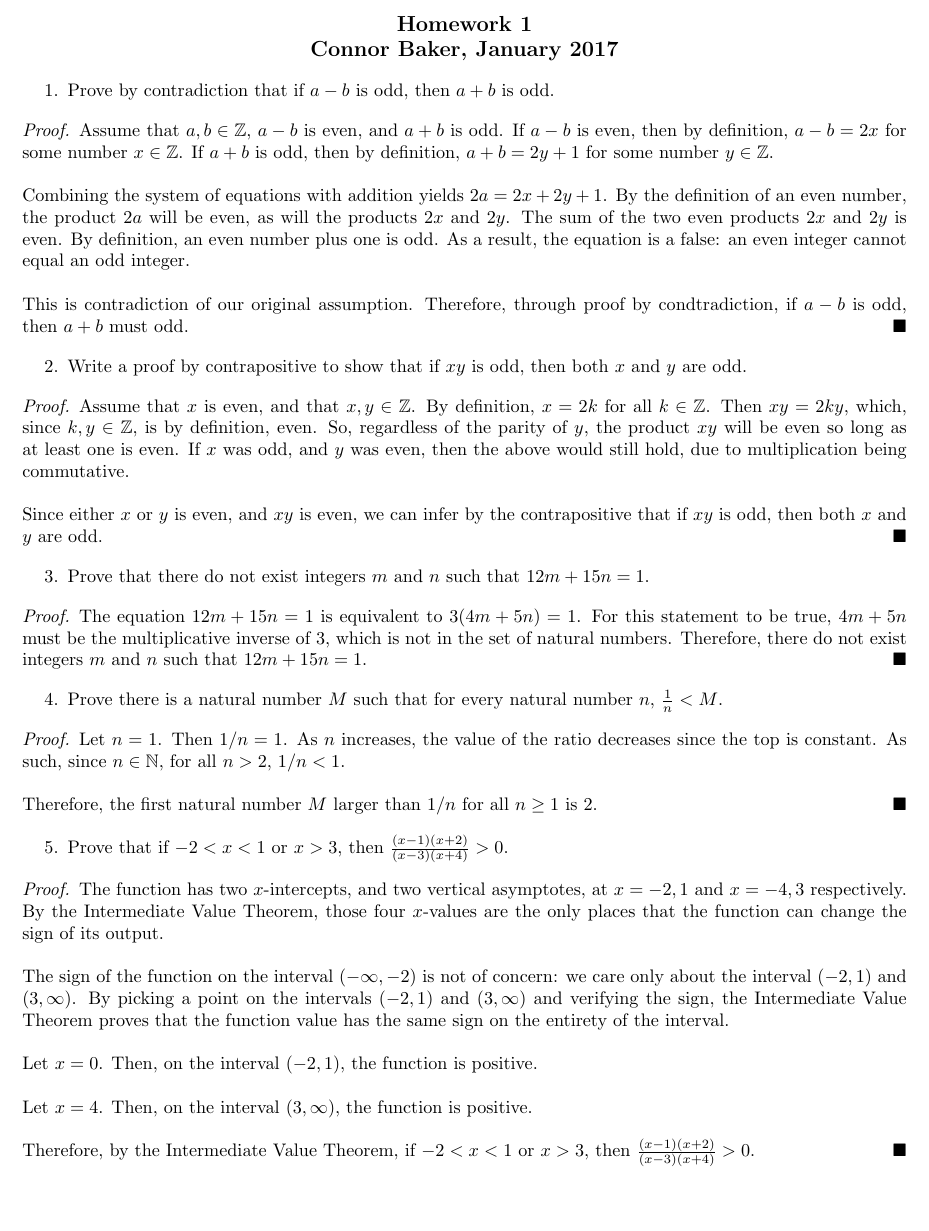
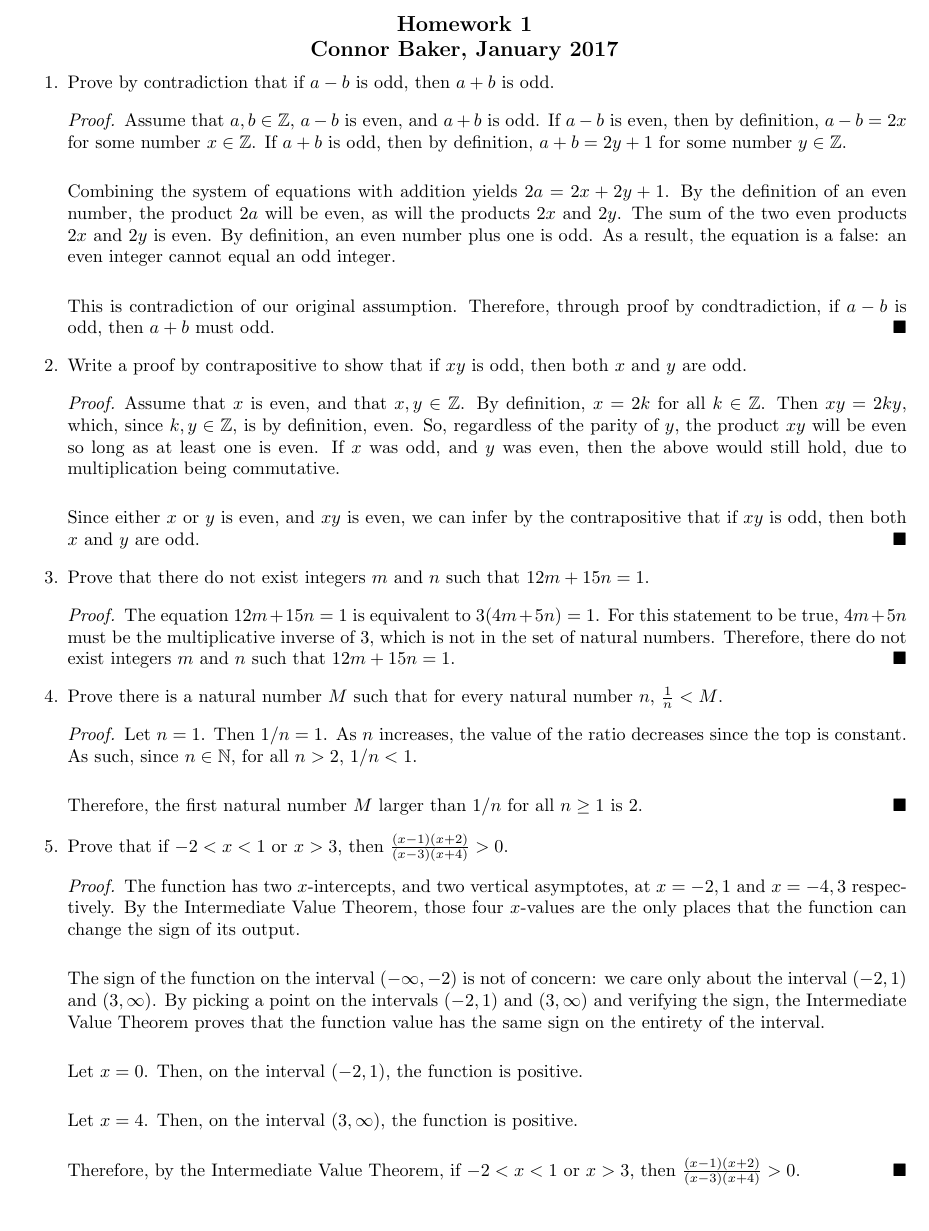
Before and after one commit to ConnorBaker/MTH295, a LaTeX problem sheet (Homework1/Homework1Response.tex): part of the page, cut so that both start at the same text. Compiled offline with pdfLaTeX.

Commit message:
Homework1: v0.4c

```diff
--- a/Homework1/Homework1Response.tex
+++ b/Homework1/Homework1Response.tex
@@ -47,12 +47,10 @@
 \subsection*{Homework 1\\Connor Baker, January 2017}
 \end{center}
 
+\begin{enumerate}
 % Problem 1
-\begin{enumerate}
 \item Prove by contradiction that if $a-b$ is odd, then $a+b$ is odd.
-\end{enumerate}
-
-% Proof
+  % Proof 1
   \begin{proof}
     Assume that $a,b\in\Z$, $a-b$ is even, and $a+b$ is odd. If $a-b$ is even, then by definition, $a-b=2x$ for some number $x\in\Z$. If $a+b$ is odd, then by definition, $a+b=2y+1$ for some number $y\in\Z$.
     \\
@@ -62,11 +60,8 @@
   \end{proof}
 
 % Problem 2
-\begin{enumerate}
-\item[2.] Write a proof by contrapositive to show that if $xy$ is odd, then both $x$ and $y$ are odd.
-\end{enumerate}
-
-% Proof
+\item Write a proof by contrapositive to show that if $xy$ is odd, then both $x$ and $y$ are odd.
+  % Proof 2
   \begin{proof}
     Assume that $x$ is even, and that $x,y\in\Z$. By definition, $x=2k$ for all $k\in\Z$. Then $xy=2ky$, which, since $k,y\in\Z$, is by definition, even. So, regardless of the parity of $y$, the product $xy$ will be even so long as at least one is even. If $x$ was odd, and $y$ was even, then the above would still hold, due to multiplication being commutative.
     \\
@@ -74,21 +69,15 @@
   \end{proof}
 
 % Problem 3
-\begin{enumerate}
-\item[3.] Prove that there do not exist integers $m$ and $n$ such that $12m + 15n = 1$.
-\end{enumerate}
-
-% Proof
+\item Prove that there do not exist integers $m$ and $n$ such that $12m + 15n = 1$.
+  % Proof 3
   \begin{proof}
     The equation $12m + 15n = 1$ is equivalent to $3(4m+5n)=1$. For this statement to be true, $4m+5n$ must be the multiplicative inverse of $3$, which is not in the set of natural numbers. Therefore, there do not exist integers $m$ and $n$ such that $12m + 15n = 1$.
   \end{proof}
 
 % Problem 4
-\begin{enumerate}
-\item[4.] Prove there is a natural number $M$ such that for every natural number $n$, $\frac{1}{n} < M$.
-\end{enumerate}
-
-% Proof
+\item Prove there is a natural number $M$ such that for every natural number $n$, $\frac{1}{n} < M$.
+  % Proof 4
   \begin{proof}
     Let $n=1$. Then $1/n=1$. As $n$ increases, the value of the ratio decreases since the top is constant. As such, since $n\in\N$, for all $n>2$, $1/n < 1$.
     \\
@@ -96,11 +85,8 @@
   \end{proof}
 
 % Problem 5
-\begin{enumerate}
-\item[5.] Prove that if $-2 < x < 1$ or $x > 3$, then $\frac{(x-1)(x+2)}{(x-3)(x+4)} > 0$.
-\end{enumerate}
-
-% Proof
+\item Prove that if $-2 < x < 1$ or $x > 3$, then $\frac{(x-1)(x+2)}{(x-3)(x+4)} > 0$.
+  % Proof 5
   \begin{proof}
     The function has two $x$-intercepts, and two vertical asymptotes, at $x=-2,1$ and $x=-4,3$ respectively. By the Intermediate Value Theorem, those four $x$-values are the only places that the function can change the sign of its output.
     \\
```
Also changed, not shown: Homework1/Homework1Response.pdf, Homework1/Homework1Response.tex (3 more changed lines). Lines whose indentation alone changed are shown as unchanged.
